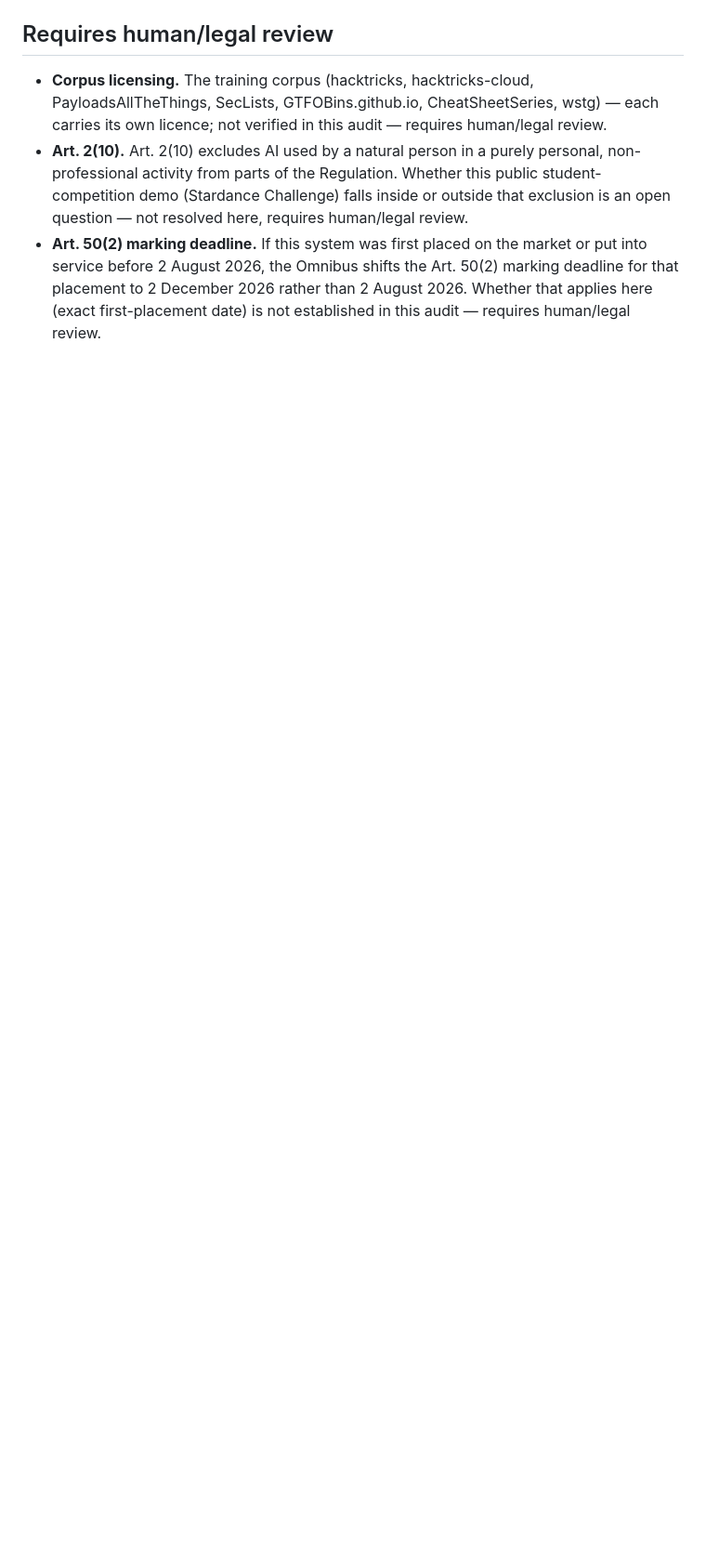
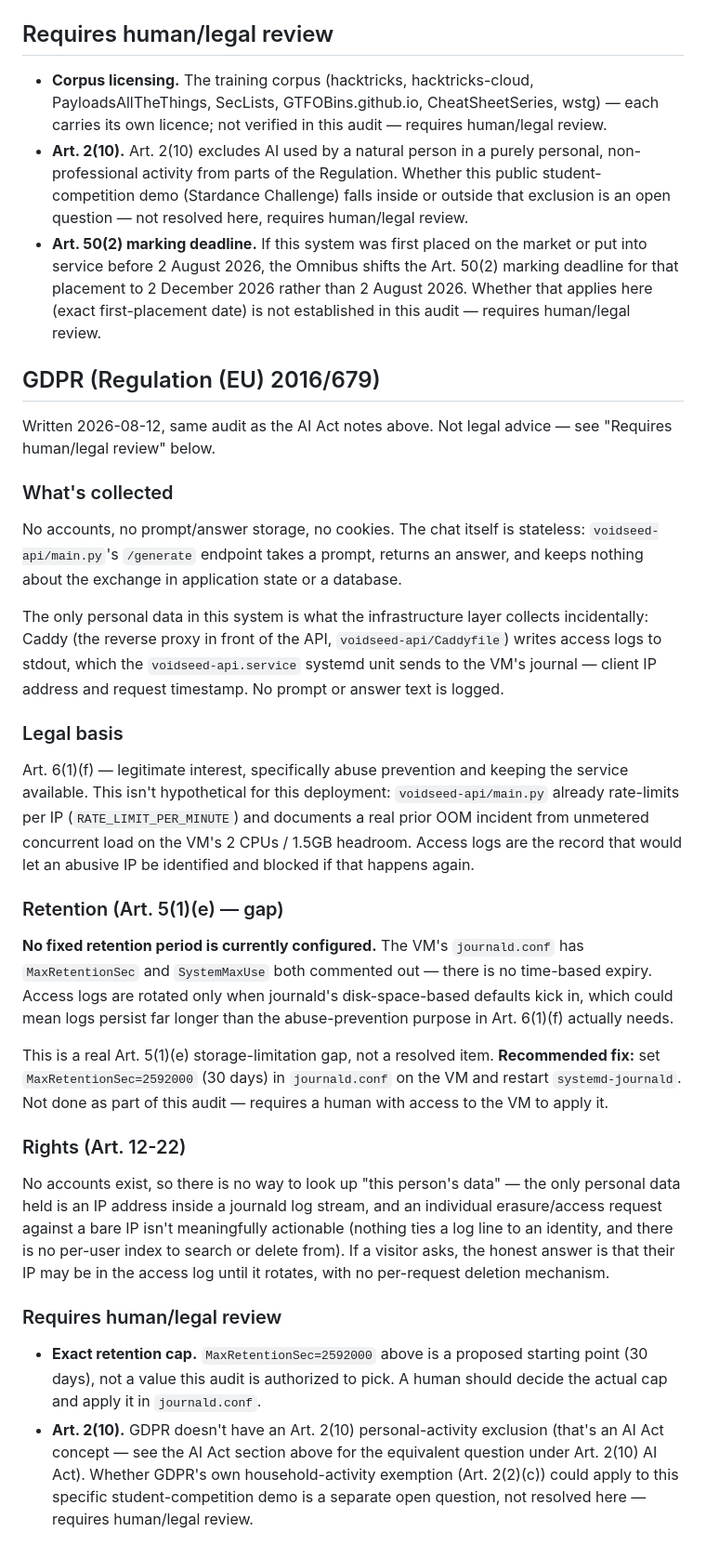
Before and after one commit to otzpt/LLMwebsite, a Markdown page: COMPLIANCE.md, the part around the change. Shown at 93% size. GitHub-like rendering; blank space fills up the shorter version.

Commit message:
Add GDPR (Regulation (EU) 2016/679) section to COMPLIANCE.md
Covers what's collected (IP + timestamp in access logs only), legal
basis (Art. 6(1)(f)), retention (flags the unconfigured journald
retention as a real Art. 5(1)(e) gap, not a resolved one), rights,
and open items for human/legal review.

```diff
--- a/COMPLIANCE.md
+++ b/COMPLIANCE.md
@@ -136,3 +136,66 @@ Implemented on every surface that carries a generated reply:
   rather than 2 August 2026. Whether that applies here (exact
   first-placement date) is not established in this audit — requires
   human/legal review.
+
+## GDPR (Regulation (EU) 2016/679)
+
+Written 2026-08-12, same audit as the AI Act notes above. Not legal advice —
+see "Requires human/legal review" below.
+
+### What's collected
+
+No accounts, no prompt/answer storage, no cookies. The chat itself is
+stateless: `voidseed-api/main.py`'s `/generate` endpoint takes a prompt,
+returns an answer, and keeps nothing about the exchange in application
+state or a database.
+
+The only personal data in this system is what the infrastructure layer
+collects incidentally: Caddy (the reverse proxy in front of the API,
+`voidseed-api/Caddyfile`) writes access logs to stdout, which the
+`voidseed-api.service` systemd unit sends to the VM's journal — client IP
+address and request timestamp. No prompt or answer text is logged.
+
+### Legal basis
+
+Art. 6(1)(f) — legitimate interest, specifically abuse prevention and
+keeping the service available. This isn't hypothetical for this deployment:
+`voidseed-api/main.py` already rate-limits per IP (`RATE_LIMIT_PER_MINUTE`)
+and documents a real prior OOM incident from unmetered concurrent load on
+the VM's 2 CPUs / 1.5GB headroom. Access logs are the record that would let
+an abusive IP be identified and blocked if that happens again.
+
+### Retention (Art. 5(1)(e) — gap)
+
+**No fixed retention period is currently configured.** The VM's
+`journald.conf` has `MaxRetentionSec` and `SystemMaxUse` both commented
+out — there is no time-based expiry. Access logs are rotated only when
+journald's disk-space-based defaults kick in, which could mean logs
+persist far longer than the abuse-prevention purpose in Art. 6(1)(f)
+actually needs.
+
+This is a real Art. 5(1)(e) storage-limitation gap, not a resolved item.
+**Recommended fix:** set `MaxRetentionSec=2592000` (30 days) in
+`journald.conf` on the VM and restart `systemd-journald`. Not done as part
+of this audit — requires a human with access to the VM to apply it.
+
+### Rights (Art. 12-22)
+
+No accounts exist, so there is no way to look up "this person's data" —
+the only personal data held is an IP address inside a journald log stream,
+and an individual erasure/access request against a bare IP isn't
+meaningfully actionable (nothing ties a log line to an identity, and there
+is no per-user index to search or delete from). If a visitor asks, the
+honest answer is that their IP may be in the access log until it rotates,
+with no per-request deletion mechanism.
+
+### Requires human/legal review
+
+- **Exact retention cap.** `MaxRetentionSec=2592000` above is a proposed
+  starting point (30 days), not a value this audit is authorized to pick.
+  A human should decide the actual cap and apply it in `journald.conf`.
+- **Art. 2(10).** GDPR doesn't have an Art. 2(10) personal-activity
+  exclusion (that's an AI Act concept — see the AI Act section above for
+  the equivalent question under Art. 2(10) AI Act). Whether GDPR's own
+  household-activity exemption (Art. 2(2)(c)) could apply to this specific
+  student-competition demo is a separate open question, not resolved
+  here — requires human/legal review.
```
